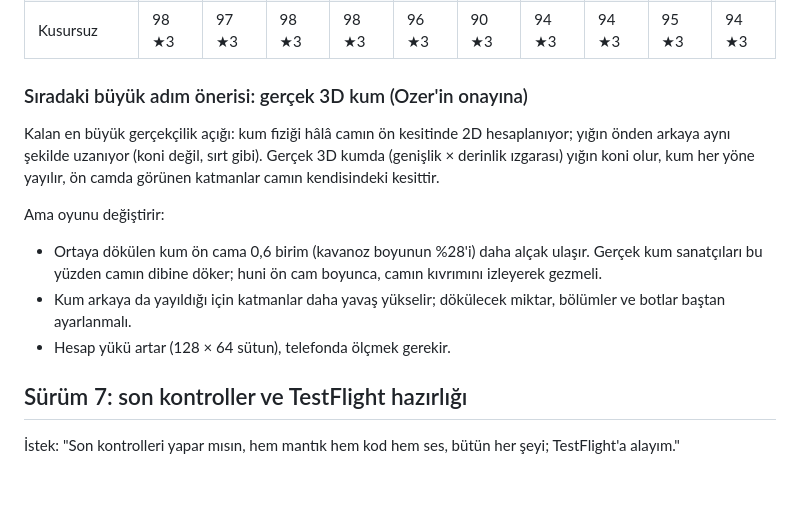
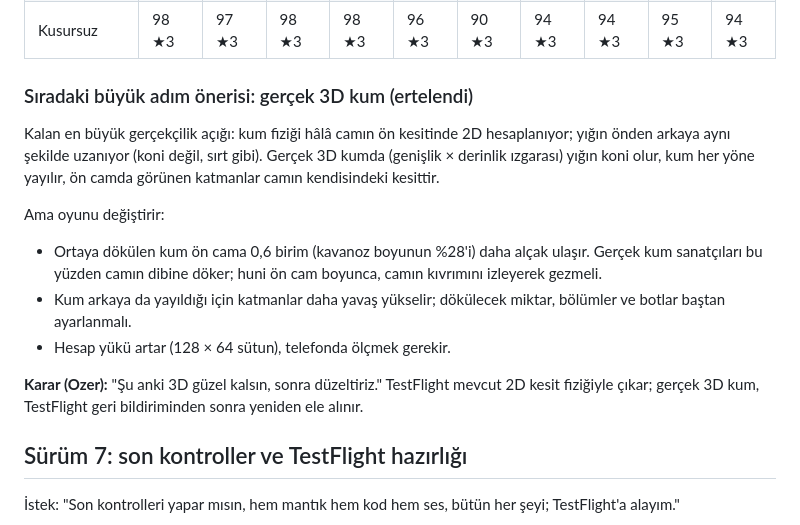
Before and after one commit to ozerkocak/Game-Ideas, a Markdown page: fikirler/02-kum-sisesi.md, the part around the change. GitHub-like rendering; blank space fills up the shorter version.

Commit message:
Gerçek 3D kum önerisi ertelendi (Ozer: şu anki 3D kalsın)
Co-Authored-By: Claude Opus 5.5 <noreply@anthropic.com>
Claude-Session: https://claude.ai/code/session_01Gfm5ArxfWmNi2EcRMqgHBK

```diff
--- a/fikirler/02-kum-sisesi.md
+++ b/fikirler/02-kum-sisesi.md
@@ -463,7 +463,7 @@ Bu düzeltme 7. bölümü düşünmeden süpürene 2 yıldız verecek kadar kola
 | İnsan | 95 ★3 | 84 ★2 | 85 ★2,3 | 91 ★3 | 85 ★2,3 | 81 ★1,7 | 79 ★1,3 | 89 ★3 | 80 ★1,7 | 81 ★1,7 |
 | Kusursuz | 98 ★3 | 97 ★3 | 98 ★3 | 98 ★3 | 96 ★3 | 90 ★3 | 94 ★3 | 94 ★3 | 95 ★3 | 94 ★3 |
 
-### Sıradaki büyük adım önerisi: gerçek 3D kum (Ozer'in onayına)
+### Sıradaki büyük adım önerisi: gerçek 3D kum (ertelendi)
 
 Kalan en büyük gerçekçilik açığı: kum fiziği hâlâ camın ön kesitinde 2D hesaplanıyor; yığın önden arkaya aynı şekilde uzanıyor (koni değil, sırt gibi).
 Gerçek 3D kumda (genişlik × derinlik ızgarası) yığın koni olur, kum her yöne yayılır, ön camda görünen katmanlar camın kendisindeki kesittir.
@@ -472,6 +472,8 @@ Ama oyunu değiştirir:
 - Ortaya dökülen kum ön cama 0,6 birim (kavanoz boyunun %28'i) daha alçak ulaşır. Gerçek kum sanatçıları bu yüzden camın dibine döker; huni ön cam boyunca, camın kıvrımını izleyerek gezmeli.
 - Kum arkaya da yayıldığı için katmanlar daha yavaş yükselir; dökülecek miktar, bölümler ve botlar baştan ayarlanmalı.
 - Hesap yükü artar (128 × 64 sütun), telefonda ölçmek gerekir.
+
+**Karar (Ozer):** "Şu anki 3D güzel kalsın, sonra düzeltiriz." TestFlight mevcut 2D kesit fiziğiyle çıkar; gerçek 3D kum, TestFlight geri bildiriminden sonra yeniden ele alınır.
 
 ## Sürüm 7: son kontroller ve TestFlight hazırlığı
 
```
